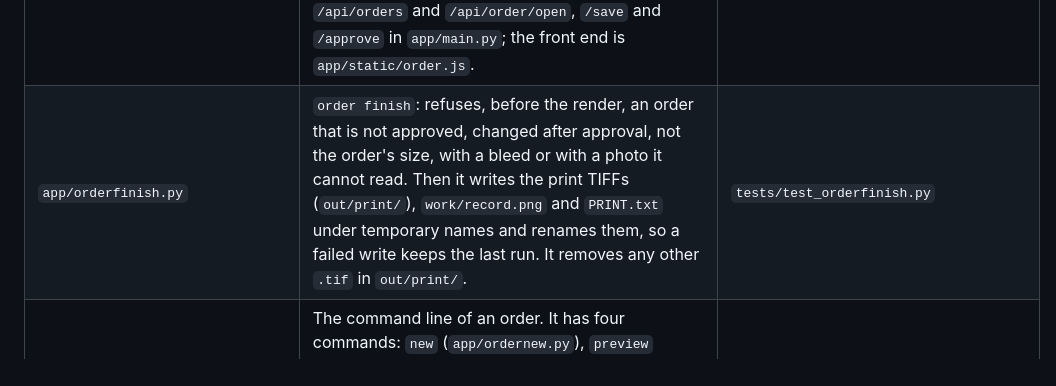
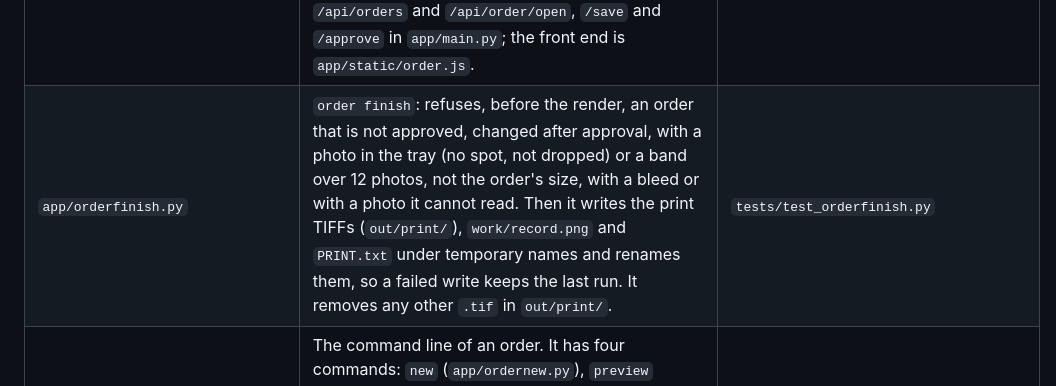
Before and after one commit to domalhambra/tecopa-plateworks, a Markdown page: docs/architecture.md, the part around the change. GitHub-like rendering.

Commit message:
docs: architecture names Finish's two photo refusals
Co-Authored-By: Claude Opus 5.5 <noreply@anthropic.com>

```diff
--- a/docs/architecture.md
+++ b/docs/architecture.md
@@ -79,7 +79,7 @@ scripts/render_asset_farm.py ──▶ assets/ (gitignored) ──▶ scripts/ex
 | `app/credit.py` | The cartouche's data-credit line (`credit_text`, `credit_line`) from a plate's `sources.json`. `/api/proof` and an order's default spec both take it from here. It never imports `app.main`. | `tests/test_credit_and_names.py`, `tests/test_orderspec.py` |
 | `app/orderproof.py`, `app/proofpdf.py` | The proof of an order, written by Prepare and by Save to order: `work/proof.png`, `work/softproof.png`, and the client's `out/proof/<stem>-proof.jpg` and `.pdf` (one page marked PROOF). | `tests/test_orderproof.py` |
 | `app/orderstudio.py` | The studio's side of an order: `list_orders`, `save_spec` (Save to order: refuses a wallpaper or another size, records the inputs hash and the proof it wrote), `approve` (needs the client proof of the saved spec) and `approval_ok`. The approval is the hash of the saved spec. Behind the routes `/api/orders` and `/api/order/open`, `/save` and `/approve` in `app/main.py`; the front end is `app/static/order.js`. | `tests/test_order_routes.py` |
-| `app/orderfinish.py` | `order finish`: refuses, before the render, an order that is not approved, changed after approval, not the order's size, with a bleed or with a photo it cannot read. Then it writes the print TIFFs (`out/print/`), `work/record.png` and `PRINT.txt` under temporary names and renames them, so a failed write keeps the last run. It removes any other `.tif` in `out/print/`. | `tests/test_orderfinish.py` |
+| `app/orderfinish.py` | `order finish`: refuses, before the render, an order that is not approved, changed after approval, with a photo in the tray (no spot, not dropped) or a band over 12 photos, not the order's size, with a bleed or with a photo it cannot read. Then it writes the print TIFFs (`out/print/`), `work/record.png` and `PRINT.txt` under temporary names and renames them, so a failed write keeps the last run. It removes any other `.tif` in `out/print/`. | `tests/test_orderfinish.py` |
 | `scripts/order.py` | The command line of an order. It has four commands: `new` (`app/ordernew.py`), `preview` (`app/orderpreview.py`), `prepare` (`app/orderprep.py`) and `finish` (`app/orderfinish.py`). A command that stops prints one line that starts with its own name, and exits 1. | `tests/test_orderpreview.py`, `tests/test_orderprep.py` |
 | `app/regionbuild.py` | GPX-first planning (bbox, UTM zone, US coverage) and the `region_prep.py` subprocess behind `/api/regions/build`. | `tests/test_regionbuild.py`, `tests/test_region_endpoints.py` |
 | `app/plates.py` | `.venv/bin/python -m app.plates install` places a `.trailplate.zip`. `verify` checks a poster PNG against the installed plate. | `tests/test_plates.py` |
```
